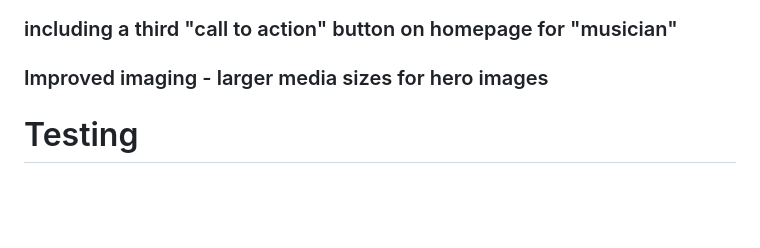
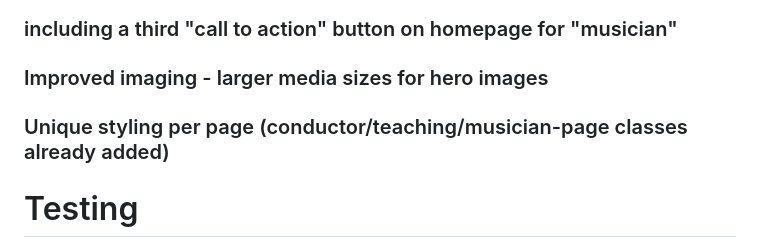
Before and after one commit to MJRidder/Ridder-Muziek-Service, a Markdown page: README.md, the part around the change. Rendered like a GitHub page; blank space fills up the shorter version.

Commit message:
final commit before submission

```diff
--- a/README.md
+++ b/README.md
@@ -112,6 +112,7 @@ Similar to the importance of being able to contact Bert for his availability, it
 ### Layout optimizations
 ### including a third "call to action" button on homepage for "musician"
 ### Improved imaging - larger media sizes for hero images
+### Unique styling per page (conductor/teaching/musician-page classes already added)
 
 # Testing
 Testing of the various pages has been an ongoing process. Ensuring that mobile comes first has the benefit that overall the pages are tailored for it and will indeed look most streamlined on mobile. It has however ensured that in some cases the page look different on larger screens.
```
